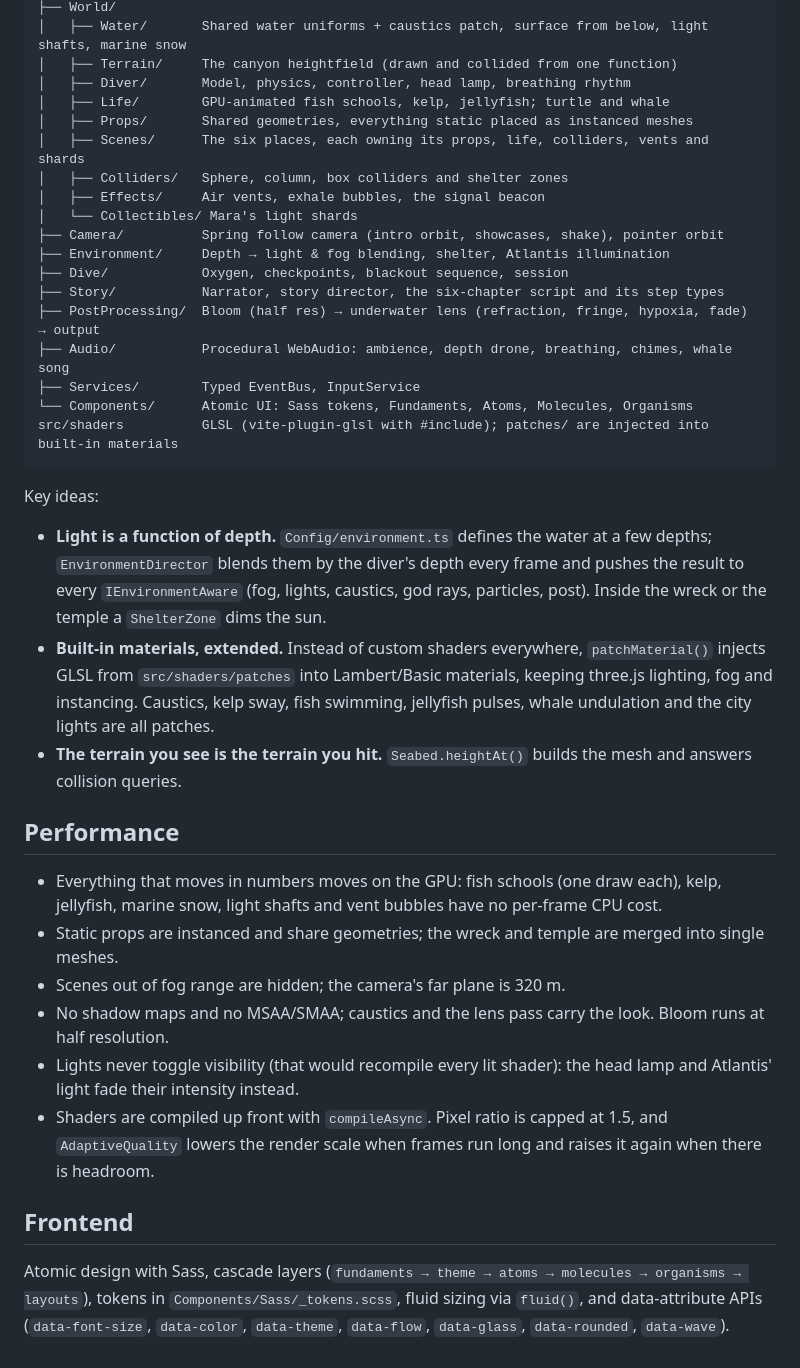
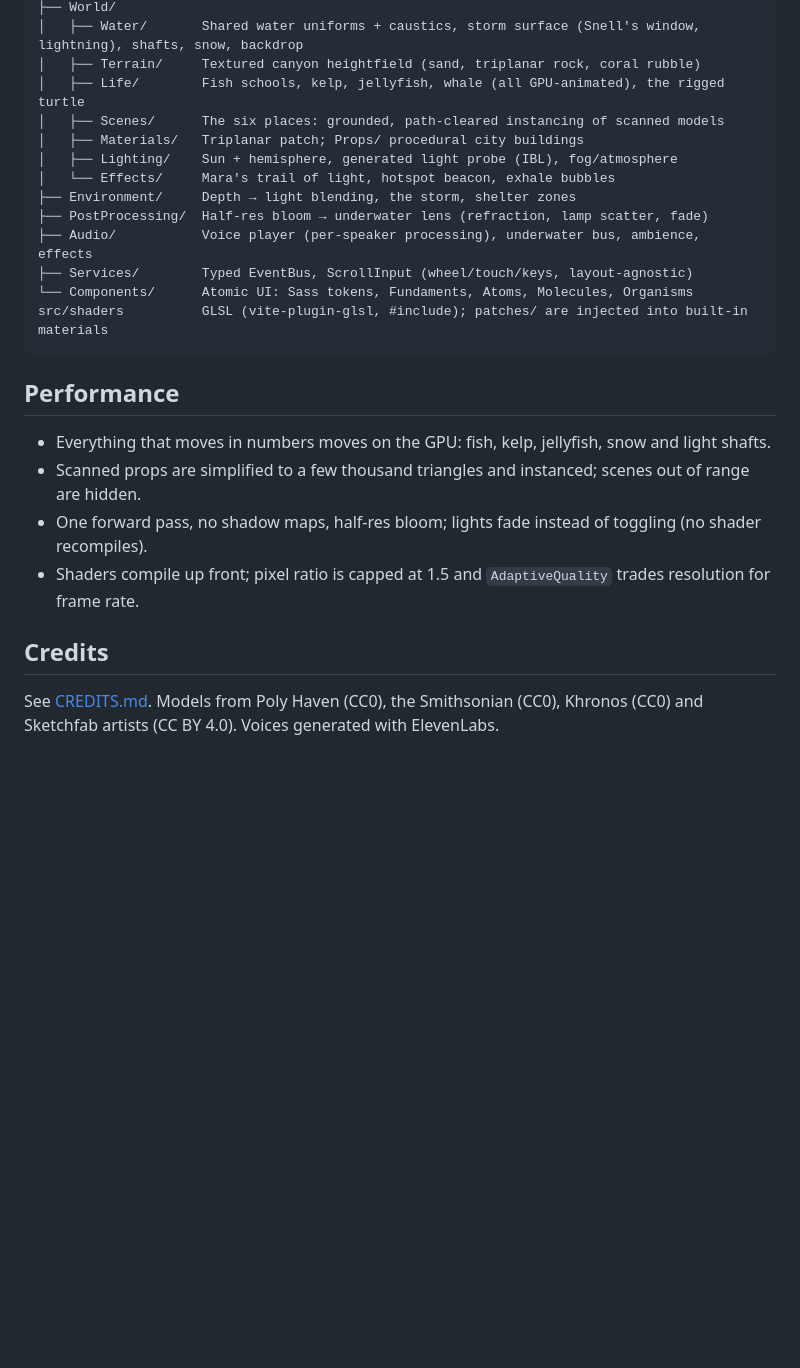
Before and after one commit to artcore-society/artcore_internal_ego-undertow, a Markdown page: README.md, the part around one of its changes. GitHub-like rendering; blank space fills up the shorter version.

Commit message:
Update the README for the scroll-driven journey
Co-Authored-By: Claude Opus 5.5 <noreply@anthropic.com>

````diff
--- a/README.md
+++ b/README.md
@@ -50,48 +65,27 @@ src/ts
 ├── World/
-│   ├── Water/       Shared water uniforms + caustics patch, surface from below, light shafts, marine snow
-│   ├── Terrain/     The canyon heightfield (drawn and collided from one function)
-│   ├── Diver/       Model, physics, controller, head lamp, breathing rhythm
-│   ├── Life/        GPU-animated fish schools, kelp, jellyfish; turtle and whale
-│   ├── Props/       Shared geometries, everything static placed as instanced meshes
-│   ├── Scenes/      The six places, each owning its props, life, colliders, vents and shards
-│   ├── Colliders/   Sphere, column, box colliders and shelter zones
-│   ├── Effects/     Air vents, exhale bubbles, the signal beacon
-│   └── Collectibles/ Mara's light shards
-├── Camera/          Spring follow camera (intro orbit, showcases, shake), pointer orbit
-├── Environment/     Depth → light & fog blending, shelter, Atlantis illumination
-├── Dive/            Oxygen, checkpoints, blackout sequence, session
-├── Story/           Narrator, story director, the six-chapter script and its step types
-├── PostProcessing/  Bloom (half res) → underwater lens (refraction, fringe, hypoxia, fade) → output
-├── Audio/           Procedural WebAudio: ambience, depth drone, breathing, chimes, whale song
-├── Services/        Typed EventBus, InputService
+│   ├── Water/       Shared water uniforms + caustics, storm surface (Snell's window, lightning), shafts, snow, backdrop
+│   ├── Terrain/     Textured canyon heightfield (sand, triplanar rock, coral rubble)
+│   ├── Life/        Fish schools, kelp, jellyfish, whale (all GPU-animated), the rigged turtle
+│   ├── Scenes/      The six places: grounded, path-cleared instancing of scanned models
+│   ├── Materials/   Triplanar patch; Props/ procedural city buildings
+│   ├── Lighting/    Sun + hemisphere, generated light probe (IBL), fog/atmosphere
+│   └── Effects/     Mara's trail of light, hotspot beacon, exhale bubbles
+├── Environment/     Depth → light blending, the storm, shelter zones
+├── PostProcessing/  Half-res bloom → underwater lens (refraction, lamp scatter, fade)
+├── Audio/           Voice player (per-speaker processing), underwater bus, ambience, effects
+├── Services/        Typed EventBus, ScrollInput (wheel/touch/keys, layout-agnostic)
 └── Components/      Atomic UI: Sass tokens, Fundaments, Atoms, Molecules, Organisms
-src/shaders          GLSL (vite-plugin-glsl with #include); patches/ are injected into built-in materials
+src/shaders          GLSL (vite-plugin-glsl, #include); patches/ are injected into built-in materials
 ```
-
-Key ideas:
-
-- **Light is a function of depth.** `Config/environment.ts` defines the water at a few depths; `EnvironmentDirector`
-  blends them by the diver's depth every frame and pushes the result to every `IEnvironmentAware` (fog, lights,
-  caustics, god rays, particles, post). Inside the wreck or the temple a `ShelterZone` dims the sun.
-- **Built-in materials, extended.** Instead of custom shaders everywhere, `patchMaterial()` injects GLSL from
-  `src/shaders/patches` into Lambert/Basic materials, keeping three.js lighting, fog and instancing. Caustics,
-  kelp sway, fish swimming, jellyfish pulses, whale undulation and the city lights are all patches.
-- **The terrain you see is the terrain you hit.** `Seabed.heightAt()` builds the mesh and answers collision queries.
 
 ## Performance
 
-- Everything that moves in numbers moves on the GPU: fish schools (one draw each), kelp, jellyfish, marine snow,
-  light shafts and vent bubbles have no per-frame CPU cost.
-- Static props are instanced and share geometries; the wreck and temple are merged into single meshes.
-- Scenes out of fog range are hidden; the camera's far plane is 320 m.
-- No shadow maps and no MSAA/SMAA; caustics and the lens pass carry the look. Bloom runs at half resolution.
-- Lights never toggle visibility (that would recompile every lit shader): the head lamp and Atlantis' light fade
-  their intensity instead.
-- Shaders are compiled up front with `compileAsync`. Pixel ratio is capped at 1.5, and `AdaptiveQuality` lowers the
-  render scale when frames run long and raises it again when there is headroom.
+- Everything that moves in numbers moves on the GPU: fish, kelp, jellyfish, snow and light shafts.
+- Scanned props are simplified to a few thousand triangles and instanced; scenes out of range are hidden.
+- One forward pass, no shadow maps, half-res bloom; lights fade instead of toggling (no shader recompiles).
+- Shaders compile up front; pixel ratio is capped at 1.5 and `AdaptiveQuality` trades resolution for frame rate.
 
-## Frontend
+## Credits
 
-Atomic design with Sass, cascade layers (`fundaments → theme → atoms → molecules → organisms → layouts`),
-tokens in `Components/Sass/_tokens.scss`, fluid sizing via `fluid()`, and data-attribute APIs
-(`data-font-size`, `data-color`, `data-theme`, `data-flow`, `data-glass`, `data-rounded`, `data-wave`).
+See [CREDITS.md](CREDITS.md). Models from Poly Haven (CC0), the Smithsonian (CC0), Khronos (CC0) and Sketchfab
+artists (CC BY 4.0). Voices generated with ElevenLabs.
````
Also changed, not shown: other parts of README.md (+39 -24 lines).
